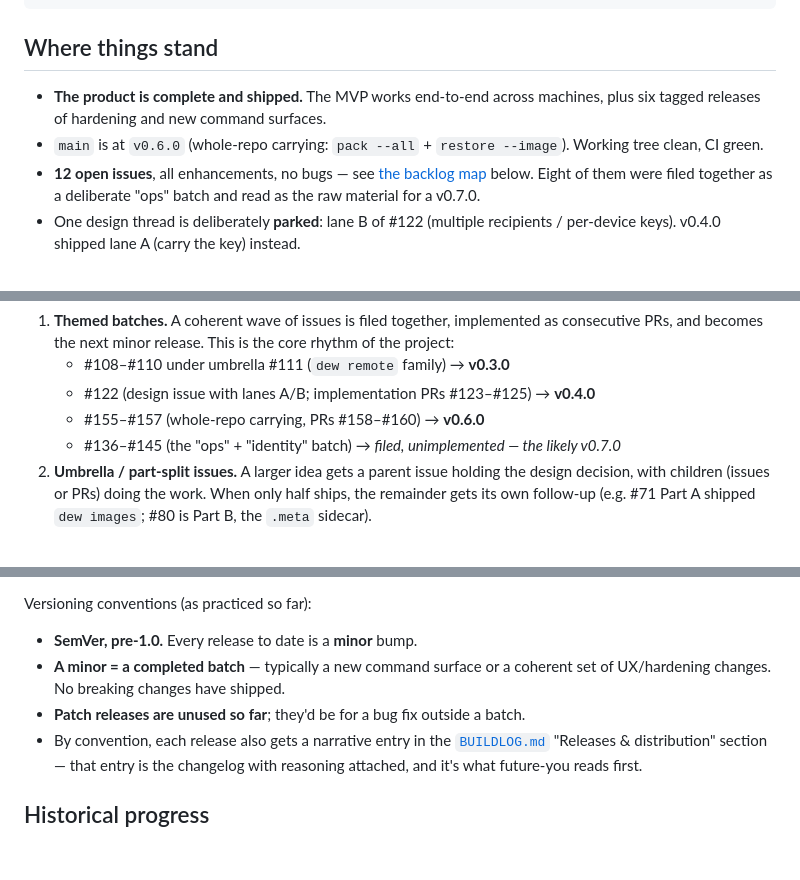
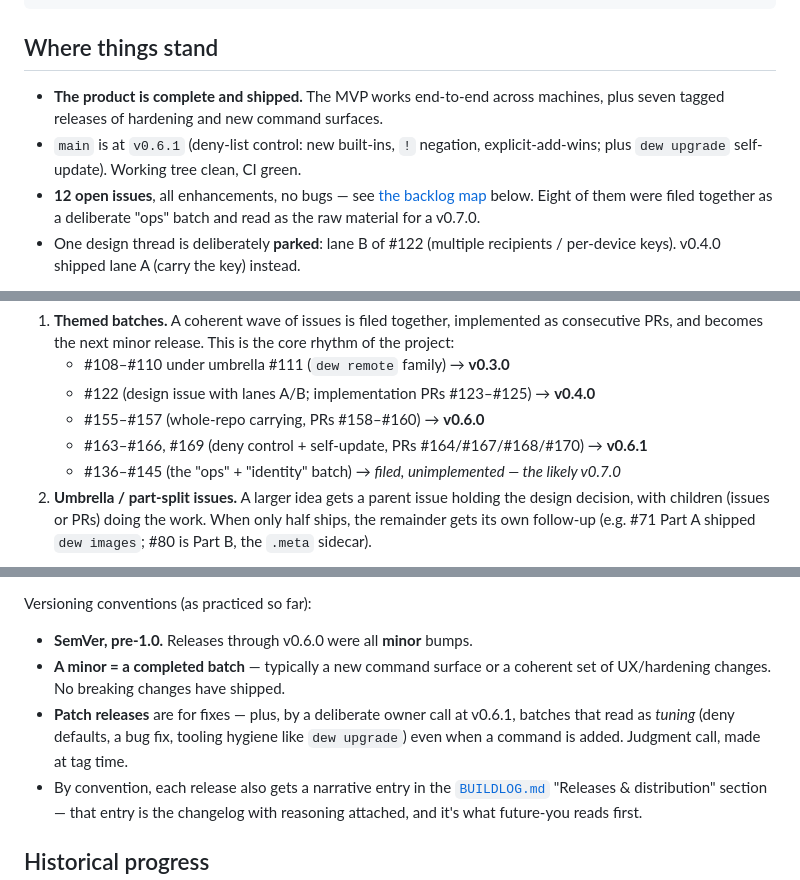
Before and after one commit to vedanta/dew, a Markdown page: docs/DEVELOPMENT.md, 3 parts joined by grey strips. Drawn GitHub-style; blank space fills up the shorter version.

```diff
--- a/docs/DEVELOPMENT.md
+++ b/docs/DEVELOPMENT.md
@@ -17,9 +17,10 @@ git log --oneline -20         # what happened most recently
 ## Where things stand
 
 - **The product is complete and shipped.** The MVP works end-to-end across
-  machines, plus six tagged releases of hardening and new command surfaces.
-- `main` is at `v0.6.0` (whole-repo carrying: `pack --all` +
-  `restore --image`). Working tree clean, CI green.
+  machines, plus seven tagged releases of hardening and new command surfaces.
+- `main` is at `v0.6.1` (deny-list control: new built-ins, `!` negation,
+  explicit-add-wins; plus `dew upgrade` self-update). Working tree clean,
+  CI green.
 - **12 open issues**, all enhancements, no bugs — see
   [the backlog map](#the-backlog-as-of-v060) below. Eight of them were filed
   together as a deliberate "ops" batch and read as the raw material for a
@@ -81,6 +82,7 @@ of that structure.
    - #108–#110 under umbrella #111 (`dew remote` family) → **v0.3.0**
    - #122 (design issue with lanes A/B; implementation PRs #123–#125) → **v0.4.0**
    - #155–#157 (whole-repo carrying, PRs #158–#160) → **v0.6.0**
+   - #163–#166, #169 (deny control + self-update, PRs #164/#167/#168/#170) → **v0.6.1**
    - #136–#145 (the "ops" + "identity" batch) → *filed, unimplemented — the
      likely v0.7.0*
 2. **Umbrella / part-split issues.** A larger idea gets a parent issue holding
@@ -110,10 +112,13 @@ with `goreleaser release --snapshot --clean`.
 
 Versioning conventions (as practiced so far):
 
-- **SemVer, pre-1.0.** Every release to date is a **minor** bump.
+- **SemVer, pre-1.0.** Releases through v0.6.0 were all **minor** bumps.
 - **A minor = a completed batch** — typically a new command surface or a
   coherent set of UX/hardening changes. No breaking changes have shipped.
-- **Patch releases are unused so far**; they'd be for a bug fix outside a batch.
+- **Patch releases** are for fixes — plus, by a deliberate owner call at
+  v0.6.1, batches that read as *tuning* (deny defaults, a bug fix, tooling
+  hygiene like `dew upgrade`) even when a command is added. Judgment call,
+  made at tag time.
 - By convention, each release also gets a narrative entry in the
   [`BUILDLOG.md`](BUILDLOG.md) "Releases & distribution" section — that entry
   is the changelog with reasoning attached, and it's what future-you reads
```
Also changed, not shown: other parts of docs/DEVELOPMENT.md (+3 -2 lines), docs/BUILDLOG.md (+15 -0 lines).
